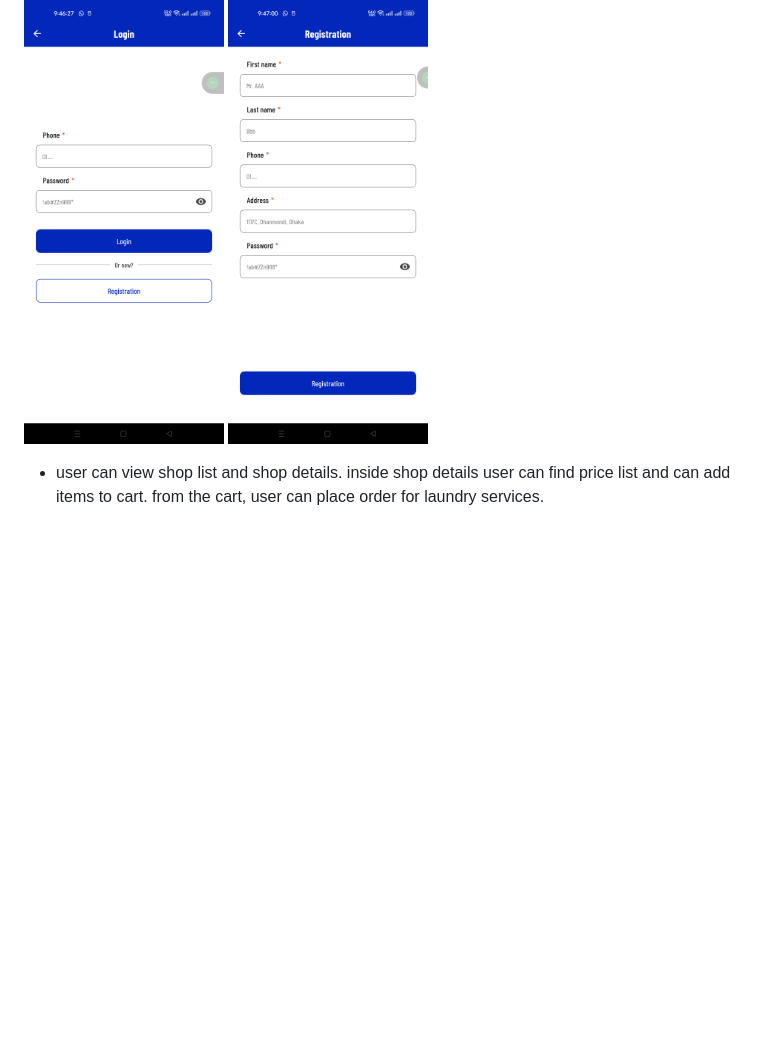
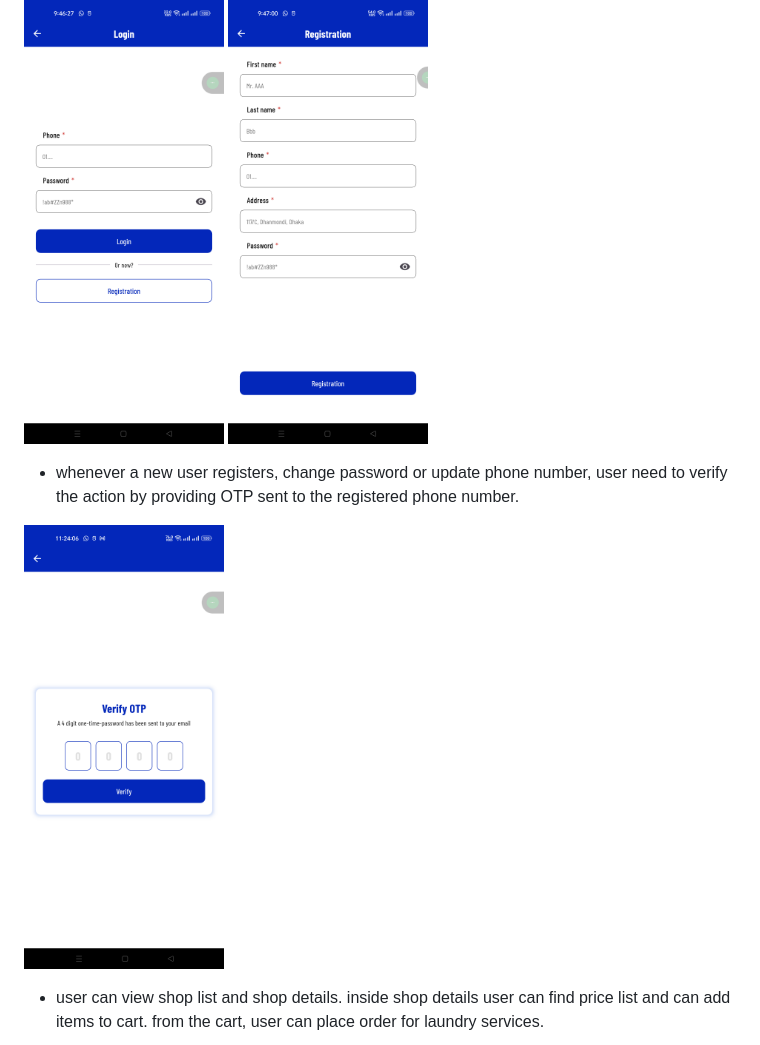
Before and after one commit to Neloy-SWE/wash_your_cloth_mobile_app, a Markdown page: README.md, the part around the change printed below. Rendered like a GitHub page; pictures changed too: screenshots/17.otp.png (added); blank space fills up the shorter version.

```diff
--- a/README.md
+++ b/README.md
@@ -489,6 +489,10 @@ Online laundry marketplace that connects customers with local laundry service pr
   <img src="screenshots/3.1.login.png" width="200"  alt="initial"/>
   <img src="screenshots/user/3.2.userReg.png" width="200"  alt="initial"/>
 
+- whenever a new user registers, change password or update phone number, user need to verify the action by providing OTP sent to the registered phone number.
+<p float="left">
+  <img src="screenshots/17.otp.png" width="200"  alt="initial"/>
+
 - user can view shop list and shop details. inside shop details user can find price list and can add items to cart. from the cart, user can place order for laundry services.
 <p float="left">
   <img src="screenshots/user/5.shopList.png" width="200"  alt="initial"/>
```
Also changed, not shown: other parts of README.md (+59 -0 lines).
